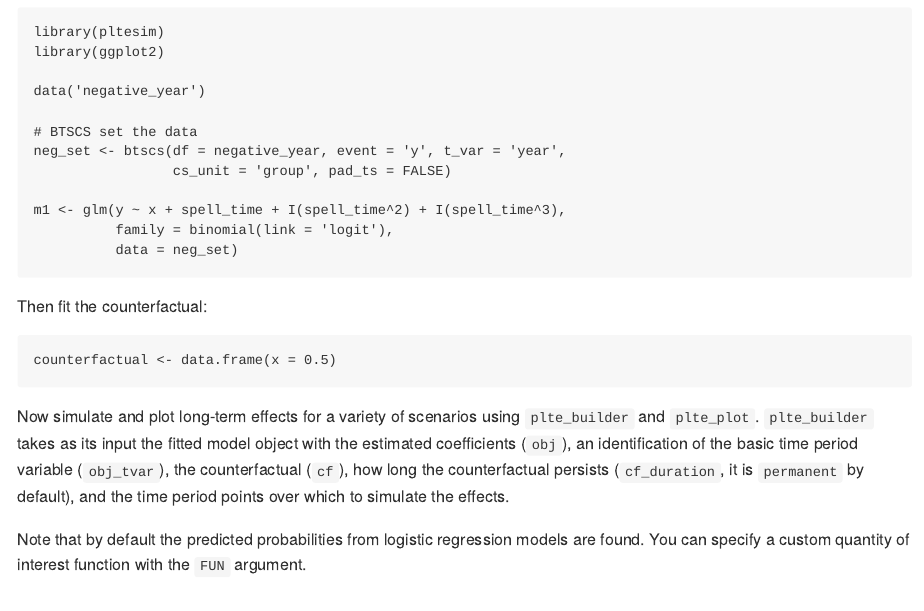
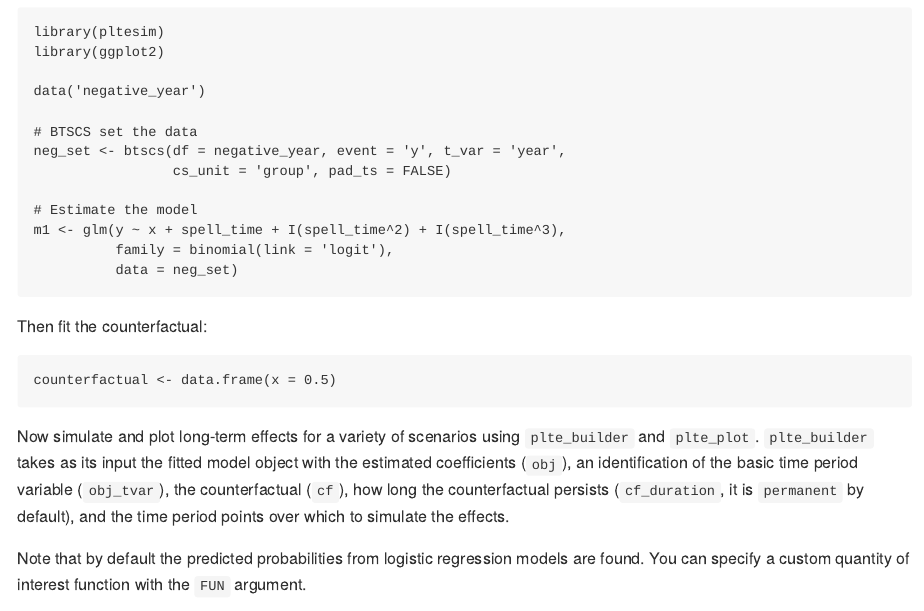
Before and after one commit to christophergandrud/pltesim, an R Markdown document (README.Rmd): the page in a window 1100 px wide, from 870 px down. The pictures show the output file README.md that the author committed with the source, drawn offline in the style of GitHub; badge pictures from the web are left out.

Commit message:
minor doc

```diff
--- a/README.Rmd
+++ b/README.Rmd
@@ -60,6 +60,7 @@ data('negative_year')
 neg_set <- btscs(df = negative_year, event = 'y', t_var = 'year',
                  cs_unit = 'group', pad_ts = FALSE)
 
+# Estimate the model
 m1 <- glm(y ~ x + spell_time + I(spell_time^2) + I(spell_time^3),
           family = binomial(link = 'logit'),
           data = neg_set)
```
Also changed, not shown: README.md, 5 other files.
